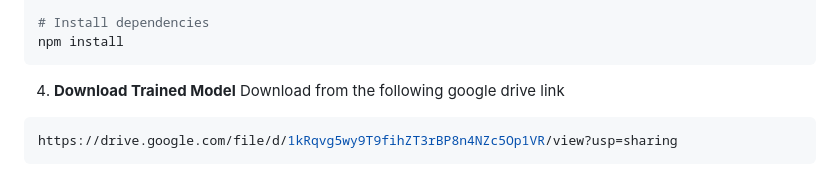
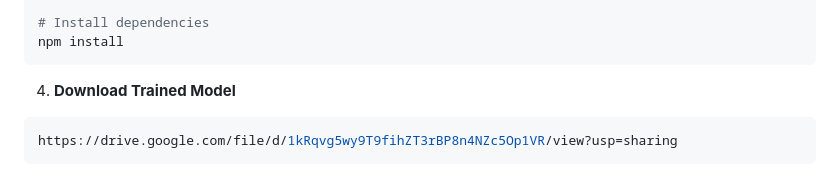
Before and after one commit to 511mayanksingh/Plant-Disease-Classification, a Markdown page: README.md, the part around the change. GitHub-like rendering.

````diff
--- a/README.md
+++ b/README.md
@@ -110,7 +110,6 @@ cd frontend
 npm install
 ```
 4. **Download Trained Model**
-Download from the following google drive link
 ```bash
 https://drive.google.com/file/d/1kRqvg5wy9T9fihZT3rBP8n4NZc5Op1VR/view?usp=sharing
 ```
````
